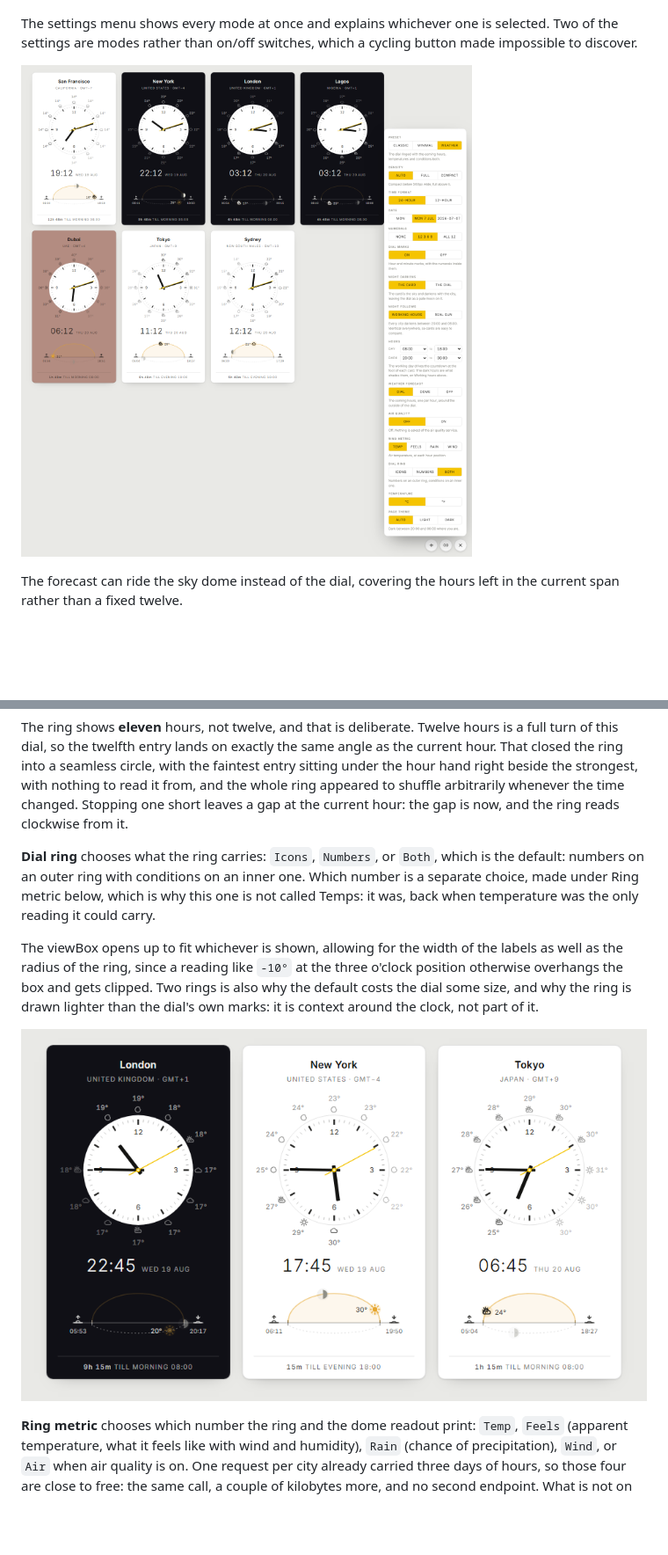
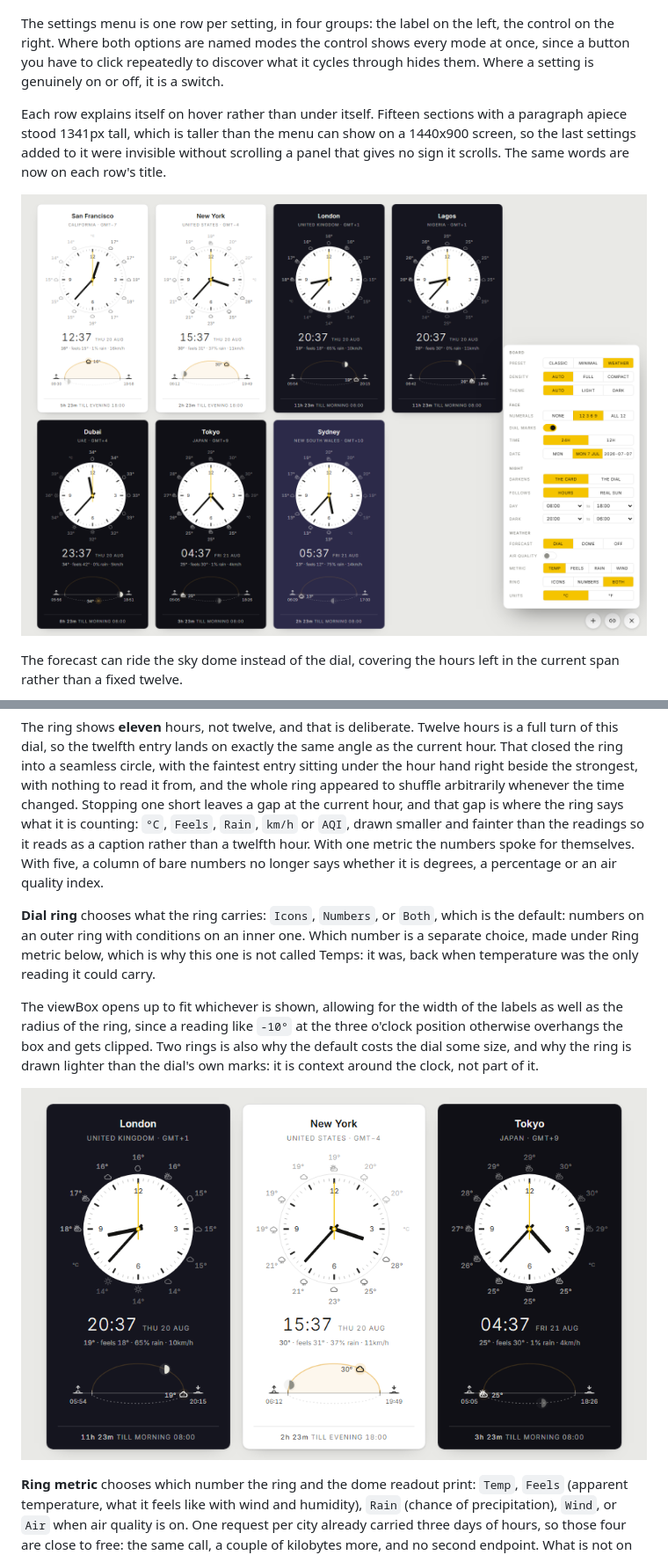
Before and after one commit to olwal/timezones, a Markdown page: README.md, 2 parts joined by grey strips. Shown at 88% size. GitHub-like rendering; pictures changed too: docs/ring-both.png, docs/settings.png; blank space fills up the shorter version.

```diff
--- a/README.md
+++ b/README.md
@@ -51,9 +64,15 @@ appears twice below.
 
 ![Searching for a city](docs/city-picker.png)
 
-The settings menu shows every mode at once and explains whichever one is selected.
-Two of the settings are modes rather than on/off switches, which a cycling button
-made impossible to discover.
+The settings menu is one row per setting, in four groups: the label on the left, the
+control on the right. Where both options are named modes the control shows every mode
+at once, since a button you have to click repeatedly to discover what it cycles
+through hides them. Where a setting is genuinely on or off, it is a switch.
+
+Each row explains itself on hover rather than under itself. Fifteen sections with a
+paragraph apiece stood 1341px tall, which is taller than the menu can show on a
+1440x900 screen, so the last settings added to it were invisible without scrolling a
+panel that gives no sign it scrolls. The same words are now on each row's title.
 
 ![The settings menu](docs/settings.png)
 
@@ -393,8 +412,11 @@ a full turn of this dial, so the twelfth entry lands on exactly the same angle a
 current hour. That closed the ring into a seamless circle, with the faintest entry
 sitting under the hour hand right beside the strongest, with nothing to read it from, and
 the whole ring appeared to shuffle arbitrarily whenever the time changed. Stopping one
-short leaves a gap at the current hour: the gap is now, and the ring reads clockwise
-from it.
+short leaves a gap at the current hour, and that gap is where the ring says what it is
+counting: `°C`, `Feels`, `Rain`, `km/h` or `AQI`, drawn smaller and fainter than the
+readings so it reads as a caption rather than a twelfth hour. With one metric the
+numbers spoke for themselves. With five, a column of bare numbers no longer says
+whether it is degrees, a percentage or an air quality index.
 
 **Dial ring** chooses what the ring carries: `Icons`, `Numbers`, or `Both`, which is
 the default: numbers on an outer ring with conditions on an inner one. Which number is
```
Also changed, not shown: other parts of README.md (+16 -3 lines), CLAUDE.md (+15 -4 lines), docs/air-quality.png, 1 other file.
